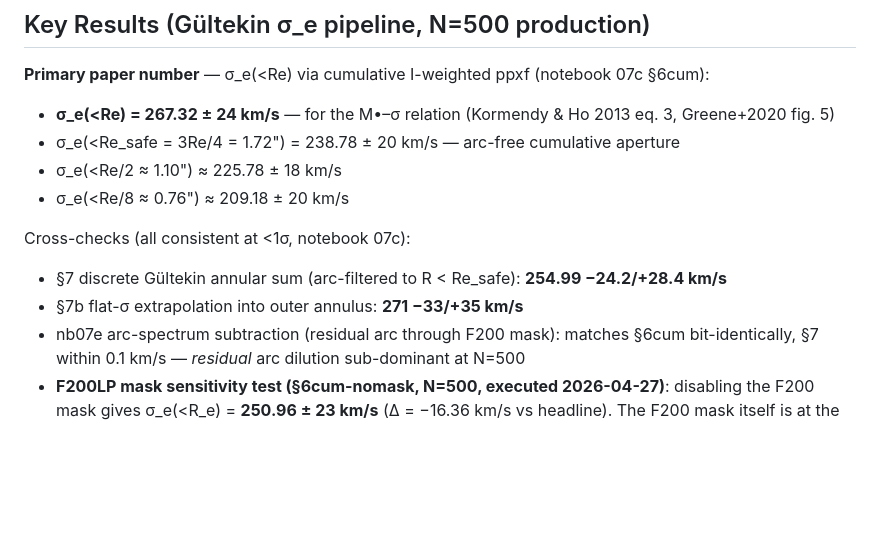
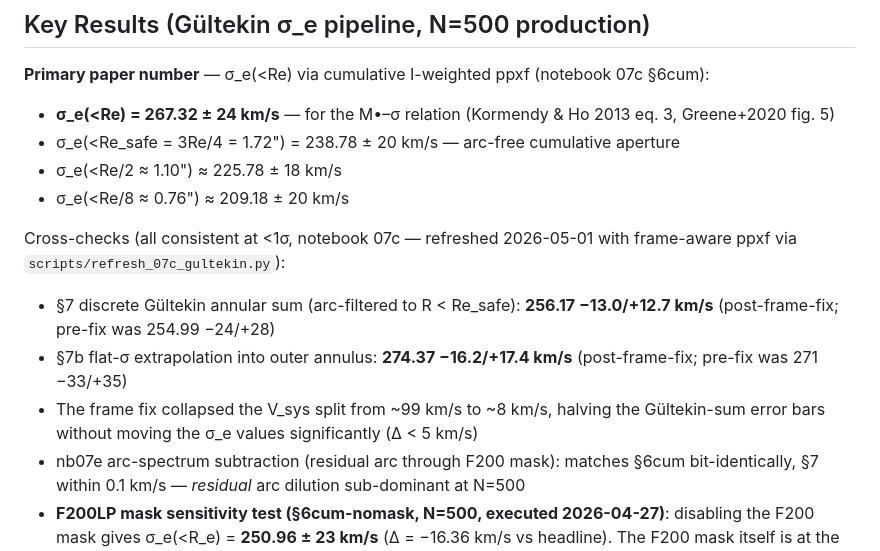
Before and after one commit to rodelcr/AGEL0206_kinematics_and_photometry, a Markdown page: CLAUDE.md, the part around the change. Rendered like a GitHub page; blank space fills up the shorter version.

Commit message:
Update CLAUDE.md cross-checks with post-frame-fix nb07c numbers
Synced the §7 / §7b headline references with the 2026-05-01 frame-aware
refresh (commit 3d3539a):
  §7  : 254.99 → 256.17 km/s   (errors halved: −24/+28 → −13/+13)
  §7b : 271.0 → 274.37 km/s    (errors halved: −33/+35 → −16/+17)

HANDOVER.md left as the audit-trail snapshot (already has its
"superseded" banner pointing to TESTS_AND_DIAGNOSTICS.md).

Memory files updated outside the repo:
  project_sigma_e_gultekin.md
  reference_gultekin_implementation.md
  reference_cumulative_vs_annular_sigma_e.md
  reference_dilution_correction.md

Co-Authored-By: Claude Opus 4.7 (1M context) <noreply@anthropic.com>

```diff
--- a/CLAUDE.md
+++ b/CLAUDE.md
@@ -44,9 +44,10 @@ The streamlined IFU notebook uses veldis (degree=[4,30]) for the integrated spec
 - σ_e(<Re/2 ≈ 1.10") ≈ 225.78 ± 18 km/s
 - σ_e(<Re/8 ≈ 0.76") ≈ 209.18 ± 20 km/s
 
-Cross-checks (all consistent at <1σ, notebook 07c):
-- §7 discrete Gültekin annular sum (arc-filtered to R < Re_safe): **254.99 −24.2/+28.4 km/s**
-- §7b flat-σ extrapolation into outer annulus: **271 −33/+35 km/s**
+Cross-checks (all consistent at <1σ, notebook 07c — refreshed 2026-05-01 with frame-aware ppxf via `scripts/refresh_07c_gultekin.py`):
+- §7 discrete Gültekin annular sum (arc-filtered to R < Re_safe): **256.17 −13.0/+12.7 km/s** (post-frame-fix; pre-fix was 254.99 −24/+28)
+- §7b flat-σ extrapolation into outer annulus: **274.37 −16.2/+17.4 km/s** (post-frame-fix; pre-fix was 271 −33/+35)
+- The frame fix collapsed the V_sys split from ~99 km/s to ~8 km/s, halving the Gültekin-sum error bars without moving the σ_e values significantly (Δ < 5 km/s)
 - nb07e arc-spectrum subtraction (residual arc through F200 mask): matches §6cum bit-identically, §7 within 0.1 km/s — *residual* arc dilution sub-dominant at N=500
 - **F200LP mask sensitivity test (§6cum-nomask, N=500, executed 2026-04-27)**: disabling the F200 mask gives σ_e(<R_e) = **250.96 ± 23 km/s** (Δ = −16.36 km/s vs headline). The F200 mask itself is at the ~half-SPS-budget level — quote as sensitivity, not negligible. Cache: `results/annular_bootstrap_07c_nomask/`.
 - **Do NOT include ann5 in §7 (unfiltered gives 386 km/s, unphysical)** — single α_arc template insufficient; use §6cum or §7b instead
```
